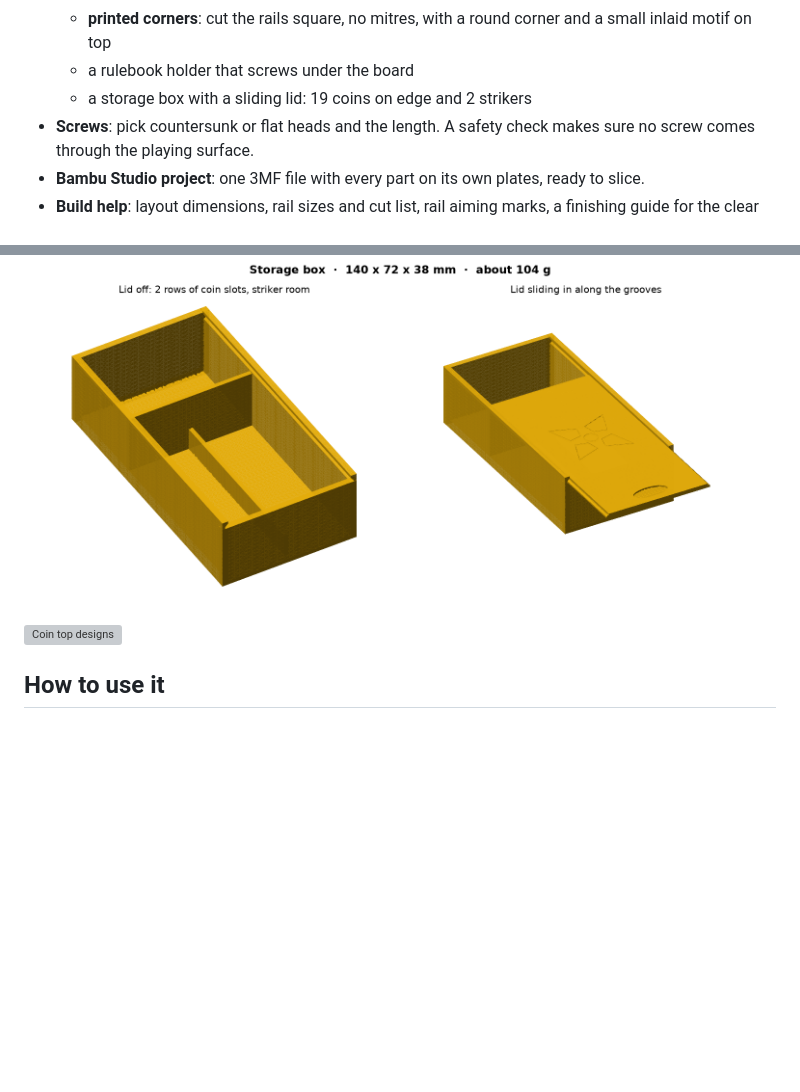
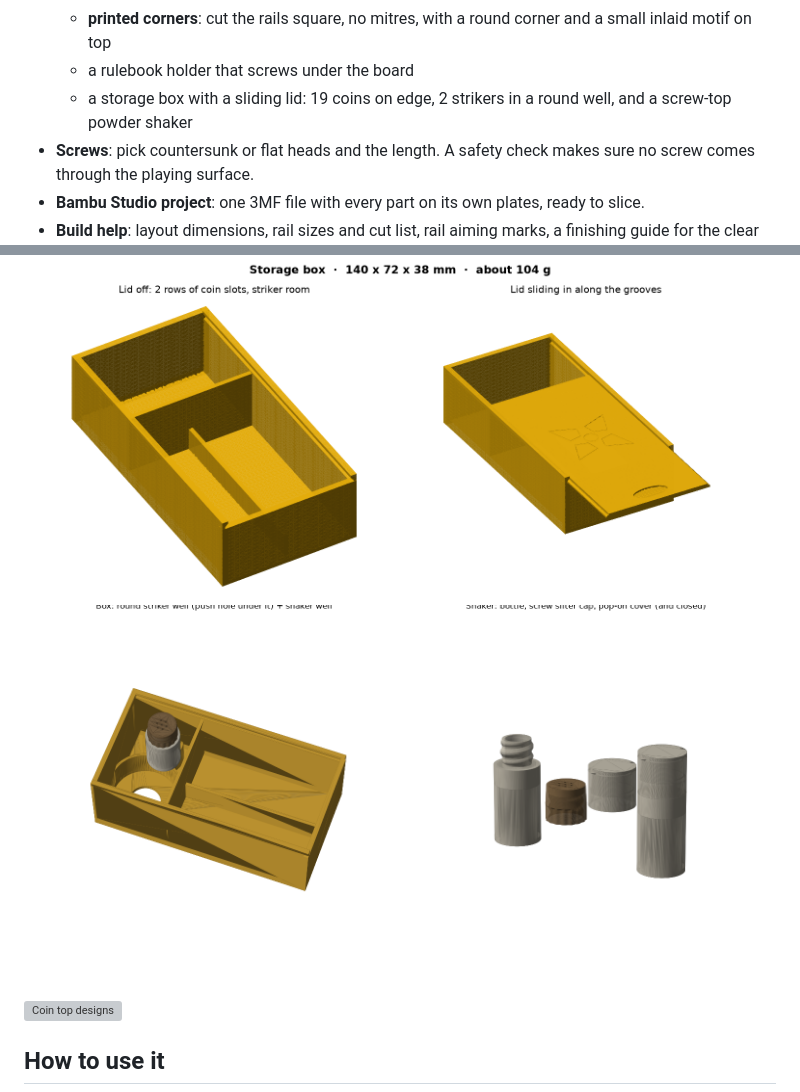
Before and after one commit to hugotremolo/carrom-board-maker, a Markdown page: README.md, 2 parts joined by grey strips. Drawn GitHub-style; pictures changed too: images/box-shaker.png (added); blank space fills up the shorter version; grey boxes are pictures that could not be loaded.

Commit message:
Box: striker well, push hole and a powder shaker
Co-Authored-By: Claude Opus 5.5 <noreply@anthropic.com>

```diff
--- a/README.md
+++ b/README.md
@@ -20,7 +20,7 @@ Pick a board size and a centre design. The tool gives you everything to paint an
   - feet in 4 designs and 3 heights
   - **printed corners**: cut the rails square, no mitres, with a round corner and a small inlaid motif on top
   - a rulebook holder that screws under the board
-  - a storage box with a sliding lid: 19 coins on edge and 2 strikers
+  - a storage box with a sliding lid: 19 coins on edge, 2 strikers in a round well, and a screw-top powder shaker
 - **Screws**: pick countersunk or flat heads and the length. A safety check makes sure no screw comes through the playing surface.
 - **Bambu Studio project**: one 3MF file with every part on its own plates, ready to slice.
 - **Build help**: layout dimensions, rail sizes and cut list, rail aiming marks, a finishing guide for the clear coat, and pocket bags.
@@ -34,6 +34,7 @@ Sizes go from 455 mm up to the official 740 mm competition board.
 ![Pocket rim with a joined Offset hex foot](images/rim-with-foot.png)
 
 ![Storage box with a sliding lid](images/box.png)
+![Box with the striker well and the powder shaker](images/box-shaker.png)
 
 ![Coin top designs](images/coins.png)
 
```
Also changed, not shown: 1 other file.
